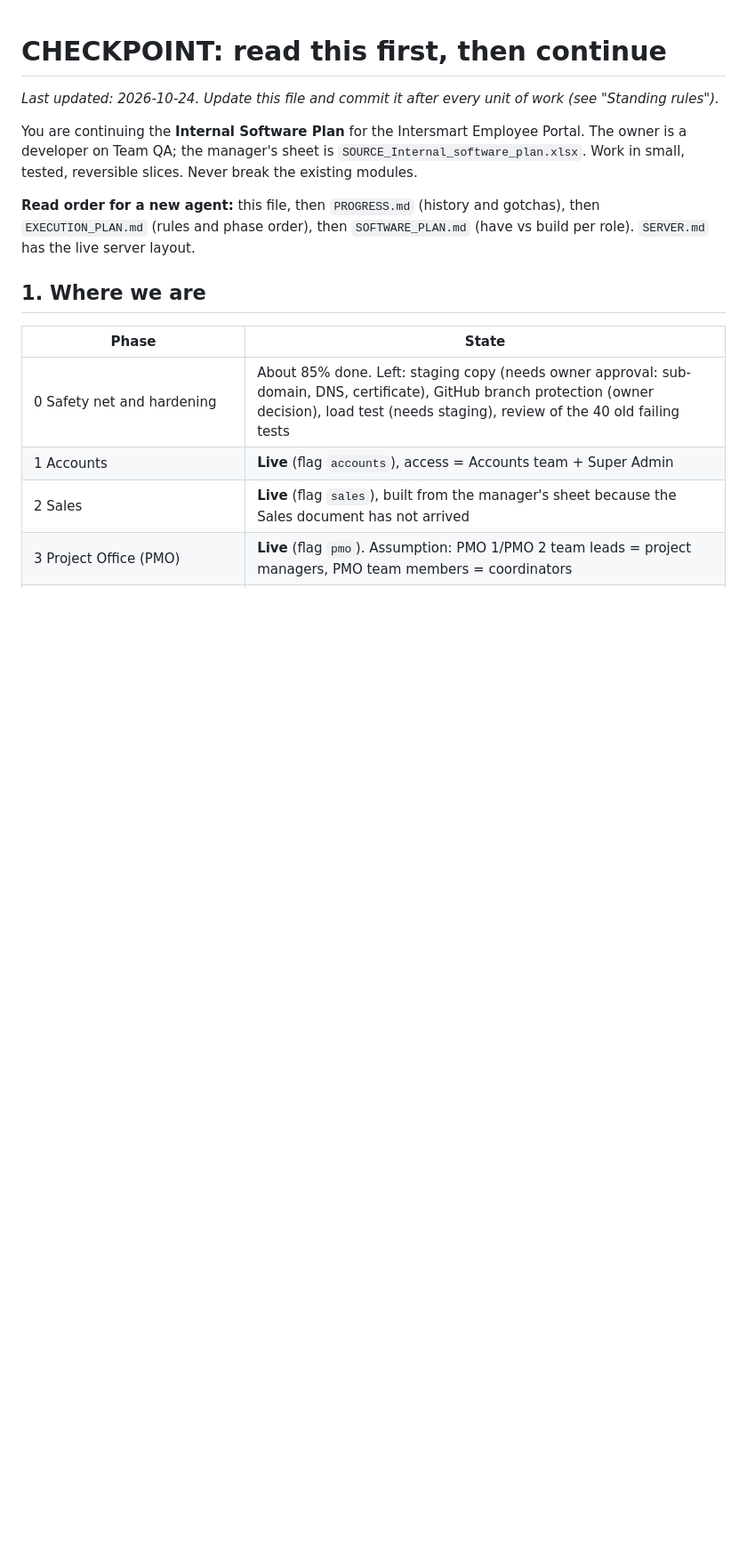
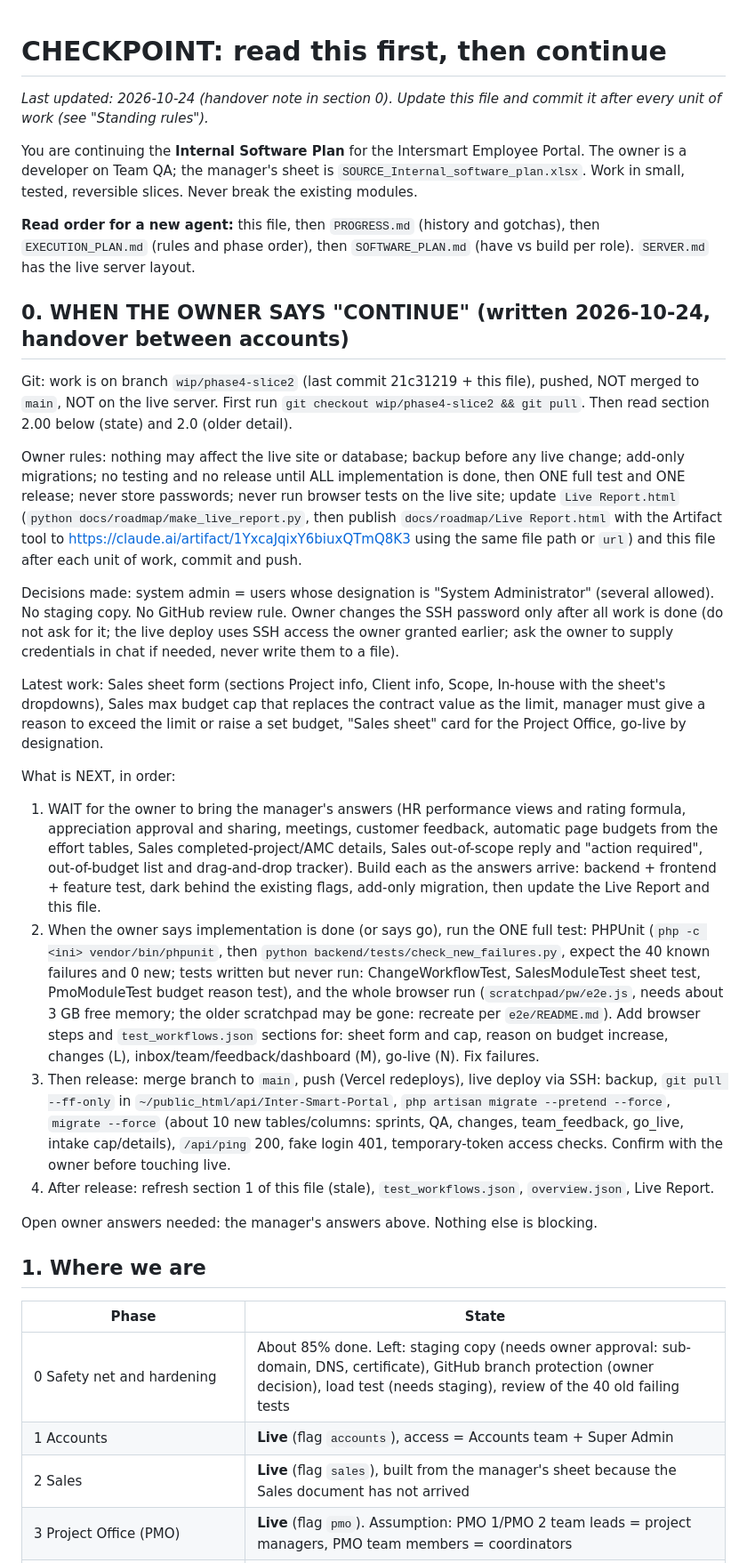
Before and after one commit to career-maker/Inter-Smart-Portal, a Markdown page: docs/roadmap/CHECKPOINT.md, the part around the change. Shown at 89% size. Drawn GitHub-style; blank space fills up the shorter version.

Commit message:
docs: checkpoint handover section for continuing from another account
Co-Authored-By: Claude Sonnet 5.5 <noreply@anthropic.com>
Claude-Session: https://claude.ai/code/session_01TckTJe1NW8qHuGVsHbKUpJ

```diff
--- a/docs/roadmap/CHECKPOINT.md
+++ b/docs/roadmap/CHECKPOINT.md
@@ -1,10 +1,28 @@
 # CHECKPOINT: read this first, then continue
 
-_Last updated: 2026-10-24. Update this file and commit it after every unit of work (see "Standing rules")._
+_Last updated: 2026-10-24 (handover note in section 0). Update this file and commit it after every unit of work (see "Standing rules")._
 
 You are continuing the **Internal Software Plan** for the Intersmart Employee Portal. The owner is a developer on Team QA; the manager's sheet is `SOURCE_Internal_software_plan.xlsx`. Work in small, tested, reversible slices. Never break the existing modules.
 
 **Read order for a new agent:** this file, then `PROGRESS.md` (history and gotchas), then `EXECUTION_PLAN.md` (rules and phase order), then `SOFTWARE_PLAN.md` (have vs build per role). `SERVER.md` has the live server layout.
+
+## 0. WHEN THE OWNER SAYS "CONTINUE" (written 2026-10-24, handover between accounts)
+
+Git: work is on branch `wip/phase4-slice2` (last commit 21c31219 + this file), pushed, NOT merged to `main`, NOT on the live server. First run `git checkout wip/phase4-slice2 && git pull`. Then read section 2.00 below (state) and 2.0 (older detail).
+
+Owner rules: nothing may affect the live site or database; backup before any live change; add-only migrations; no testing and no release until ALL implementation is done, then ONE full test and ONE release; never store passwords; never run browser tests on the live site; update `Live Report.html` (`python docs/roadmap/make_live_report.py`, then publish `docs/roadmap/Live Report.html` with the Artifact tool to https://claude.ai/artifact/1YxcaJqixY6biuxQTmQ8K3 using the same file path or `url`) and this file after each unit of work, commit and push.
+
+Decisions made: system admin = users whose designation is "System Administrator" (several allowed). No staging copy. No GitHub review rule. Owner changes the SSH password only after all work is done (do not ask for it; the live deploy uses SSH access the owner granted earlier; ask the owner to supply credentials in chat if needed, never write them to a file).
+
+Latest work: Sales sheet form (sections Project info, Client info, Scope, In-house with the sheet's dropdowns), Sales max budget cap that replaces the contract value as the limit, manager must give a reason to exceed the limit or raise a set budget, "Sales sheet" card for the Project Office, go-live by designation.
+
+What is NEXT, in order:
+1. WAIT for the owner to bring the manager's answers (HR performance views and rating formula, appreciation approval and sharing, meetings, customer feedback, automatic page budgets from the effort tables, Sales completed-project/AMC details, Sales out-of-scope reply and "action required", out-of-budget list and drag-and-drop tracker). Build each as the answers arrive: backend + frontend + feature test, dark behind the existing flags, add-only migration, then update the Live Report and this file.
+2. When the owner says implementation is done (or says go), run the ONE full test: PHPUnit (`php -c <ini> vendor/bin/phpunit`, then `python backend/tests/check_new_failures.py`, expect the 40 known failures and 0 new; tests written but never run: ChangeWorkflowTest, SalesModuleTest sheet test, PmoModuleTest budget reason test), and the whole browser run (`scratchpad/pw/e2e.js`, needs about 3 GB free memory; the older scratchpad may be gone: recreate per `e2e/README.md`). Add browser steps and `test_workflows.json` sections for: sheet form and cap, reason on budget increase, changes (L), inbox/team/feedback/dashboard (M), go-live (N). Fix failures.
+3. Then release: merge branch to `main`, push (Vercel redeploys), live deploy via SSH: backup, `git pull --ff-only` in `~/public_html/api/Inter-Smart-Portal`, `php artisan migrate --pretend --force`, `migrate --force` (about 10 new tables/columns: sprints, QA, changes, team_feedback, go_live, intake cap/details), `/api/ping` 200, fake login 401, temporary-token access checks. Confirm with the owner before touching live.
+4. After release: refresh section 1 of this file (stale), `test_workflows.json`, `overview.json`, Live Report.
+
+Open owner answers needed: the manager's answers above. Nothing else is blocking.
 
 ## 1. Where we are
 
```
